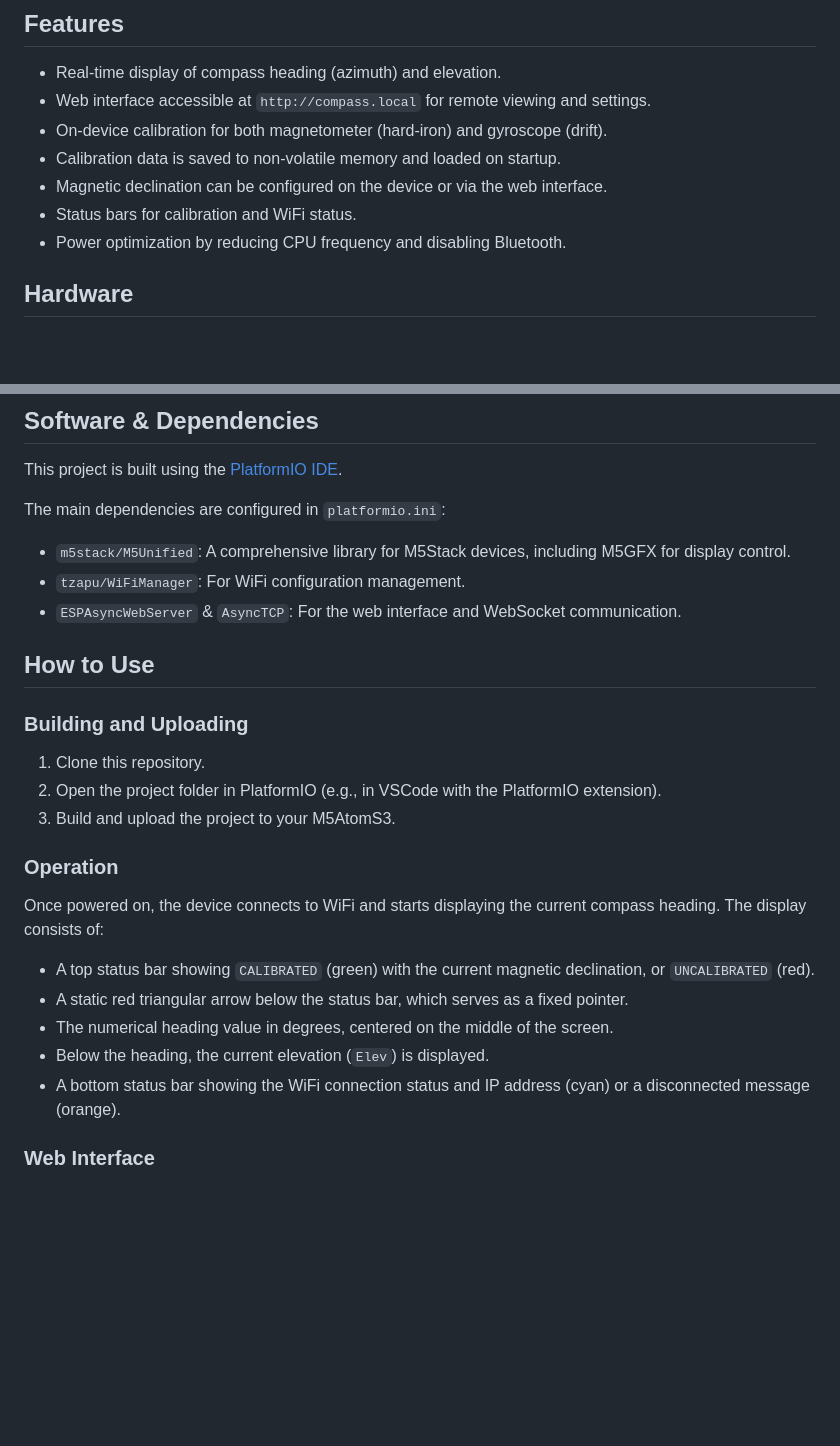
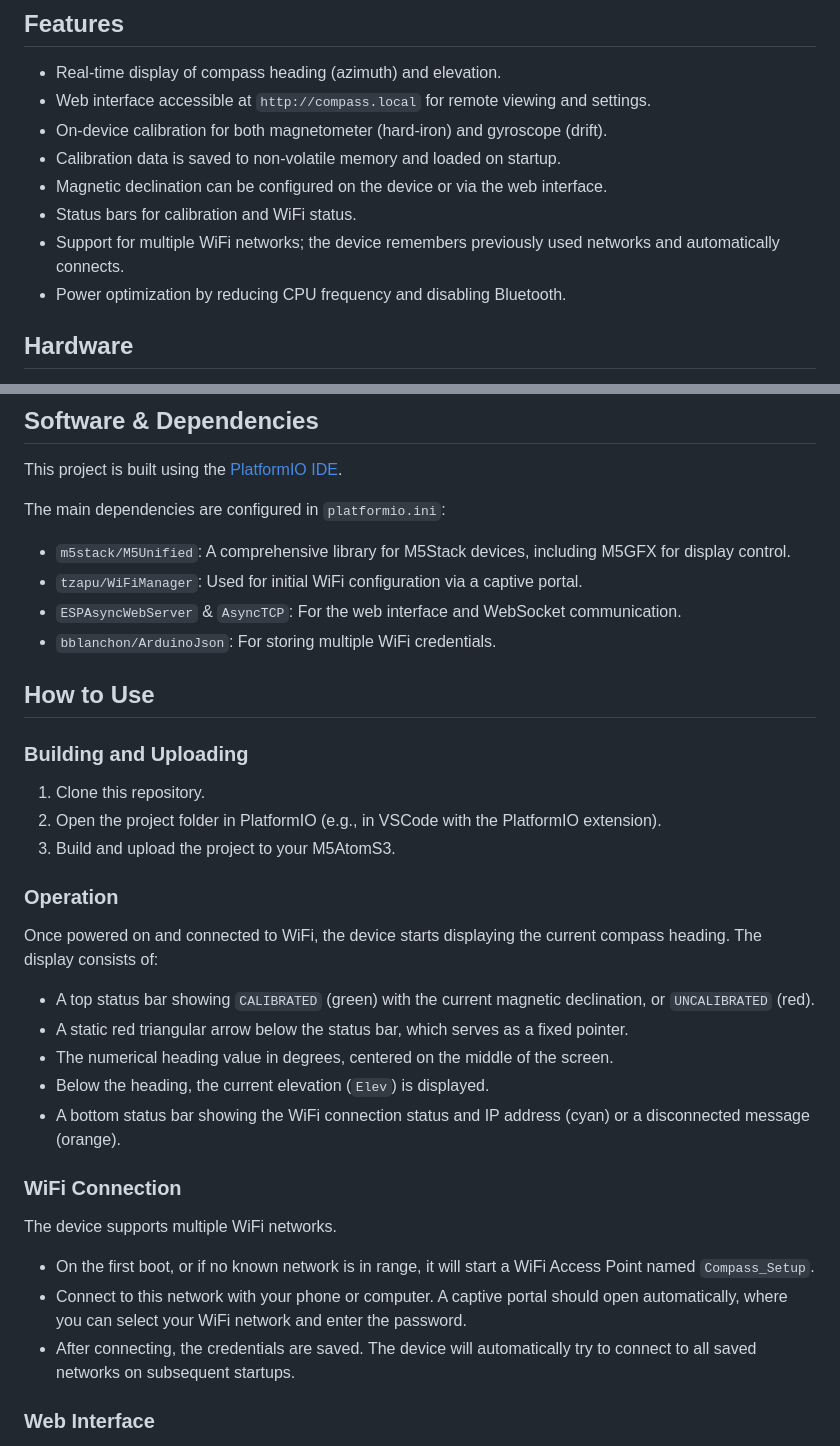
Before and after one commit to ok1cdj/M5AtomS3-compass, a Markdown page: README.md, 2 parts joined by grey strips. Drawn GitHub-style; blank space fills up the shorter version.

Commit message:
docs: Aktualizuj README o podporu více WiFi sítí a ArduinoJson
Co-authored-by: aider (gemini/gemini-2.5-pro) <aider@aider.chat>

```diff
--- a/README.md
+++ b/README.md
@@ -10,6 +10,7 @@ A digital compass project for the M5AtomS3 using a QMC5883L magnetometer sensor.
 - Calibration data is saved to non-volatile memory and loaded on startup.
 - Magnetic declination can be configured on the device or via the web interface.
 - Status bars for calibration and WiFi status.
+- Support for multiple WiFi networks; the device remembers previously used networks and automatically connects.
 - Power optimization by reducing CPU frequency and disabling Bluetooth.
 
 ## Hardware
@@ -43,8 +44,9 @@ This project is built using the [PlatformIO IDE](https://platformio.org/).
 
 The main dependencies are configured in `platformio.ini`:
 - `m5stack/M5Unified`: A comprehensive library for M5Stack devices, including M5GFX for display control.
-- `tzapu/WiFiManager`: For WiFi configuration management.
+- `tzapu/WiFiManager`: Used for initial WiFi configuration via a captive portal.
 - `ESPAsyncWebServer` & `AsyncTCP`: For the web interface and WebSocket communication.
+- `bblanchon/ArduinoJson`: For storing multiple WiFi credentials.
 
 ## How to Use
 
@@ -56,12 +58,19 @@ The main dependencies are configured in `platformio.ini`:
 
 ### Operation
 
-Once powered on, the device connects to WiFi and starts displaying the current compass heading. The display consists of:
+Once powered on and connected to WiFi, the device starts displaying the current compass heading. The display consists of:
 - A top status bar showing `CALIBRATED` (green) with the current magnetic declination, or `UNCALIBRATED` (red).
 - A static red triangular arrow below the status bar, which serves as a fixed pointer.
 - The numerical heading value in degrees, centered on the middle of the screen.
 - Below the heading, the current elevation (`Elev`) is displayed.
 - A bottom status bar showing the WiFi connection status and IP address (cyan) or a disconnected message (orange).
+
+### WiFi Connection
+
+The device supports multiple WiFi networks.
+- On the first boot, or if no known network is in range, it will start a WiFi Access Point named `Compass_Setup`.
+- Connect to this network with your phone or computer. A captive portal should open automatically, where you can select your WiFi network and enter the password.
+- After connecting, the credentials are saved. The device will automatically try to connect to all saved networks on subsequent startups.
 
 ### Web Interface
 
```
